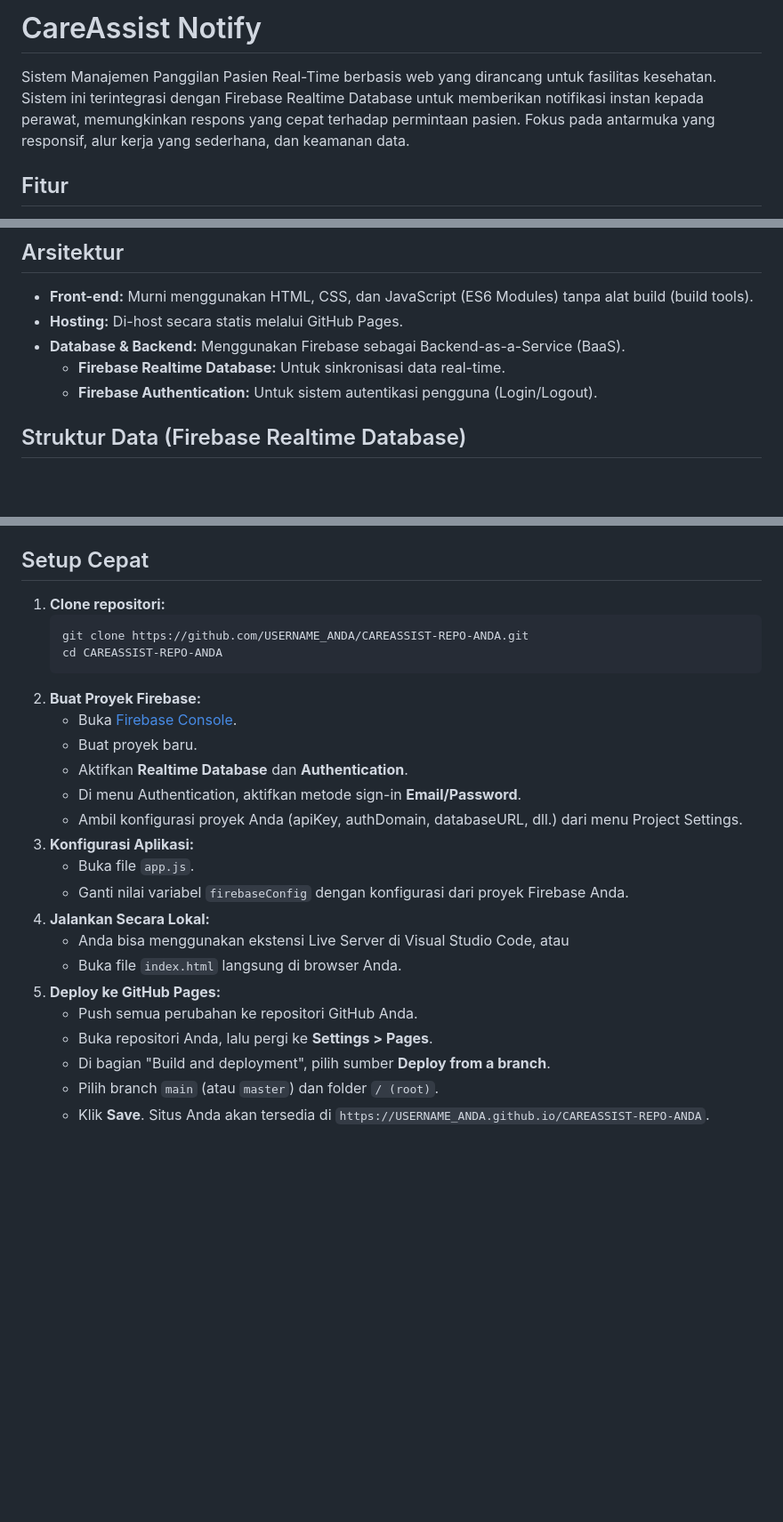
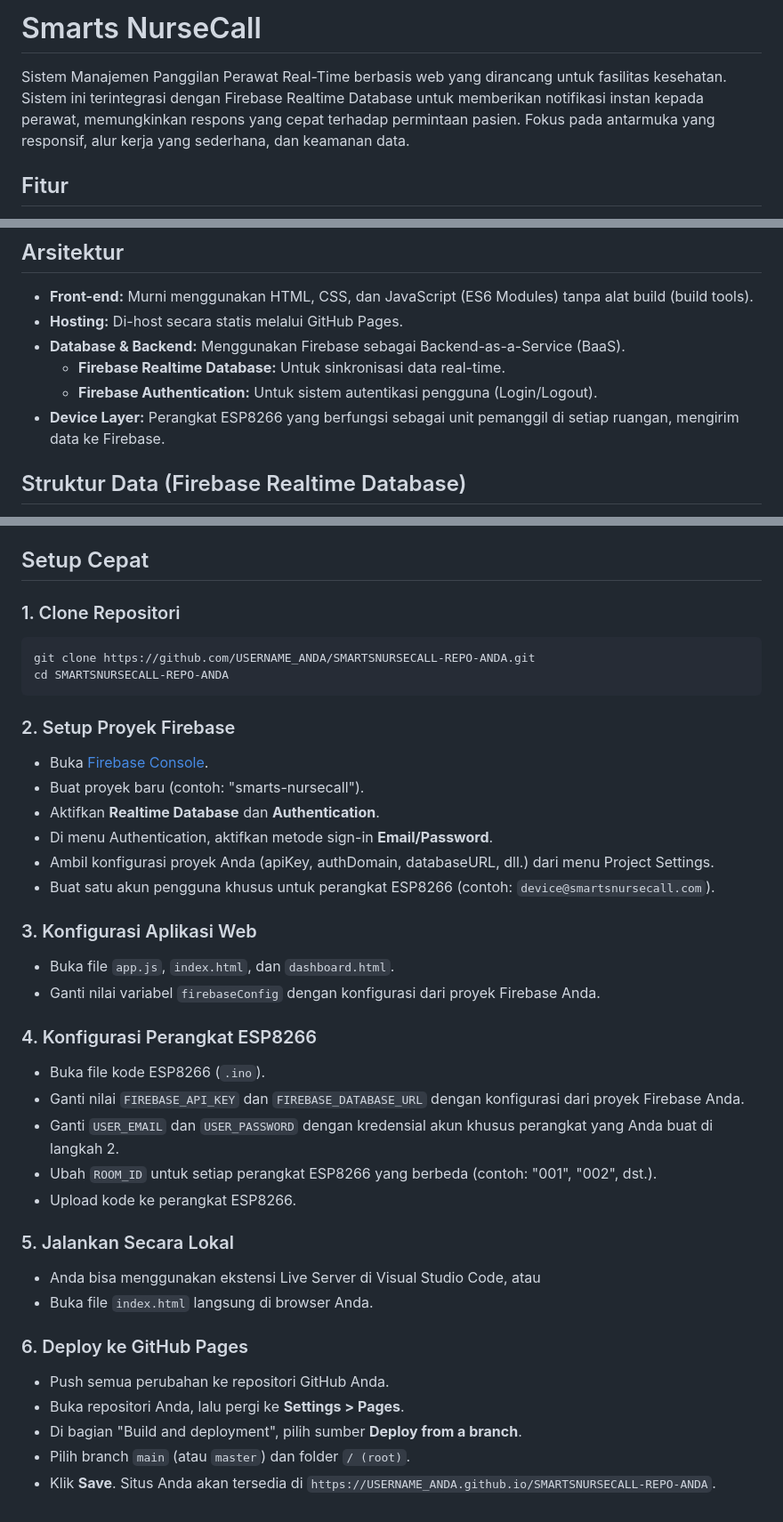
Before and after one commit to smartnursecall/smartnursecall, a Markdown page: README.md, 3 parts joined by grey strips. Shown: that part at 89% size. Rendered like a GitHub page; blank space fills up the shorter version.

````diff
--- a/README.md
+++ b/README.md
@@ -1,6 +1,6 @@
-# CareAssist Notify
+# Smarts NurseCall
 
-Sistem Manajemen Panggilan Pasien Real-Time berbasis web yang dirancang untuk fasilitas kesehatan. Sistem ini terintegrasi dengan Firebase Realtime Database untuk memberikan notifikasi instan kepada perawat, memungkinkan respons yang cepat terhadap permintaan pasien. Fokus pada antarmuka yang responsif, alur kerja yang sederhana, dan keamanan data.
+Sistem Manajemen Panggilan Perawat Real-Time berbasis web yang dirancang untuk fasilitas kesehatan. Sistem ini terintegrasi dengan Firebase Realtime Database untuk memberikan notifikasi instan kepada perawat, memungkinkan respons yang cepat terhadap permintaan pasien. Fokus pada antarmuka yang responsif, alur kerja yang sederhana, dan keamanan data.
 
 ## Fitur
 
@@ -19,6 +19,7 @@ Sistem Manajemen Panggilan Pasien Real-Time berbasis web yang dirancang untuk fa
 *   **Database & Backend:** Menggunakan Firebase sebagai Backend-as-a-Service (BaaS).
     *   **Firebase Realtime Database:** Untuk sinkronisasi data real-time.
     *   **Firebase Authentication:** Untuk sistem autentikasi pengguna (Login/Logout).
+*   **Device Layer:** Perangkat ESP8266 yang berfungsi sebagai unit pemanggil di setiap ruangan, mengirim data ke Firebase.
 
 ## Struktur Data (Firebase Realtime Database)
 
@@ -32,26 +33,38 @@ Sistem Manajemen Panggilan Pasien Real-Time berbasis web yang dirancang untuk fa
 
 ## Setup Cepat
 
-1.  **Clone repositori:**
-    ```bash
-    git clone https://github.com/USERNAME_ANDA/CAREASSIST-REPO-ANDA.git
-    cd CAREASSIST-REPO-ANDA
-    ```
-2.  **Buat Proyek Firebase:**
-    *   Buka [Firebase Console](https://console.firebase.google.com/).
-    *   Buat proyek baru.
-    *   Aktifkan **Realtime Database** dan **Authentication**.
-    *   Di menu Authentication, aktifkan metode sign-in **Email/Password**.
-    *   Ambil konfigurasi proyek Anda (apiKey, authDomain, databaseURL, dll.) dari menu Project Settings.
-3.  **Konfigurasi Aplikasi:**
-    *   Buka file `app.js`.
-    *   Ganti nilai variabel `firebaseConfig` dengan konfigurasi dari proyek Firebase Anda.
-4.  **Jalankan Secara Lokal:**
-    *   Anda bisa menggunakan ekstensi Live Server di Visual Studio Code, atau
-    *   Buka file `index.html` langsung di browser Anda.
-5.  **Deploy ke GitHub Pages:**
-    *   Push semua perubahan ke repositori GitHub Anda.
-    *   Buka repositori Anda, lalu pergi ke **Settings > Pages**.
-    *   Di bagian "Build and deployment", pilih sumber **Deploy from a branch**.
-    *   Pilih branch `main` (atau `master`) dan folder `/ (root)`.
-    *   Klik **Save**. Situs Anda akan tersedia di `https://USERNAME_ANDA.github.io/CAREASSIST-REPO-ANDA`.
+### 1. Clone Repositori
+```bash
+git clone https://github.com/USERNAME_ANDA/SMARTSNURSECALL-REPO-ANDA.git
+cd SMARTSNURSECALL-REPO-ANDA
+```
+
+### 2. Setup Proyek Firebase
+*   Buka [Firebase Console](https://console.firebase.google.com/).
+*   Buat proyek baru (contoh: "smarts-nursecall").
+*   Aktifkan **Realtime Database** dan **Authentication**.
+*   Di menu Authentication, aktifkan metode sign-in **Email/Password**.
+*   Ambil konfigurasi proyek Anda (apiKey, authDomain, databaseURL, dll.) dari menu Project Settings.
+*   Buat satu akun pengguna khusus untuk perangkat ESP8266 (contoh: `device@smartsnursecall.com`).
+
+### 3. Konfigurasi Aplikasi Web
+*   Buka file `app.js`, `index.html`, dan `dashboard.html`.
+*   Ganti nilai variabel `firebaseConfig` dengan konfigurasi dari proyek Firebase Anda.
+
+### 4. Konfigurasi Perangkat ESP8266
+*   Buka file kode ESP8266 (`.ino`).
+*   Ganti nilai `FIREBASE_API_KEY` dan `FIREBASE_DATABASE_URL` dengan konfigurasi dari proyek Firebase Anda.
+*   Ganti `USER_EMAIL` dan `USER_PASSWORD` dengan kredensial akun khusus perangkat yang Anda buat di langkah 2.
+*   Ubah `ROOM_ID` untuk setiap perangkat ESP8266 yang berbeda (contoh: "001", "002", dst.).
+*   Upload kode ke perangkat ESP8266.
+
+### 5. Jalankan Secara Lokal
+*   Anda bisa menggunakan ekstensi Live Server di Visual Studio Code, atau
+*   Buka file `index.html` langsung di browser Anda.
+
+### 6. Deploy ke GitHub Pages
+*   Push semua perubahan ke repositori GitHub Anda.
+*   Buka repositori Anda, lalu pergi ke **Settings > Pages**.
+*   Di bagian "Build and deployment", pilih sumber **Deploy from a branch**.
+*   Pilih branch `main` (atau `master`) dan folder `/ (root)`.
+*   Klik **Save**. Situs Anda akan tersedia di `https://USERNAME_ANDA.github.io/SMARTSNURSECALL-REPO-ANDA`.
````
